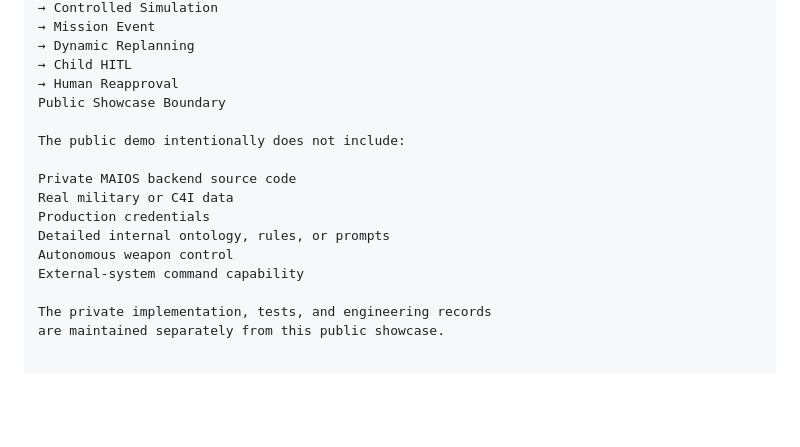
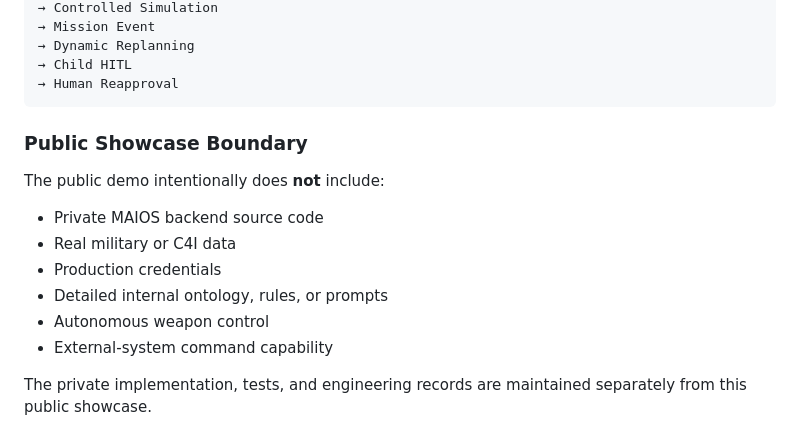
Before and after one commit to cptpark01/maios-showcase, a Markdown page: README.md, the part around the change. GitHub-like rendering; blank space fills up the shorter version.

Commit message:
docs: fix showcase markdown formatting

````diff
--- a/README.md
+++ b/README.md
@@ -584,16 +584,18 @@ Mission Context
 → Dynamic Replanning
 → Child HITL
 → Human Reapproval
-Public Showcase Boundary
+```
 
-The public demo intentionally does not include:
+### Public Showcase Boundary
 
-Private MAIOS backend source code
-Real military or C4I data
-Production credentials
-Detailed internal ontology, rules, or prompts
-Autonomous weapon control
-External-system command capability
+The public demo intentionally does **not** include:
+
+- Private MAIOS backend source code
+- Real military or C4I data
+- Production credentials
+- Detailed internal ontology, rules, or prompts
+- Autonomous weapon control
+- External-system command capability
 
 The private implementation, tests, and engineering records
 are maintained separately from this public showcase.
````
